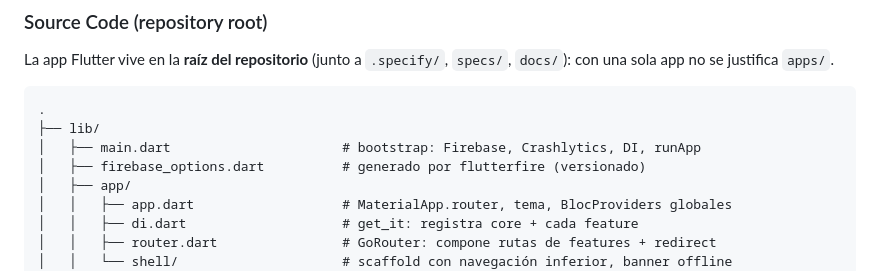
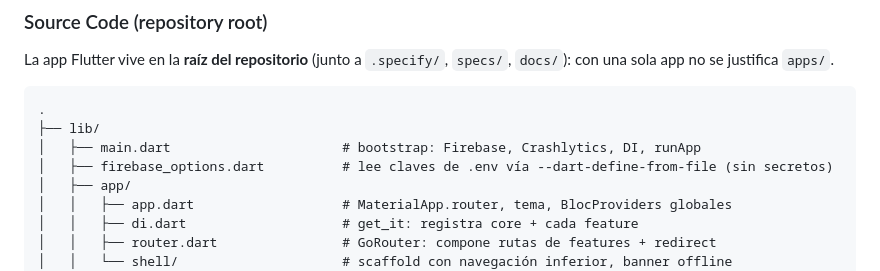
Before and after one commit to alanbarco/banca-movil, a Markdown page: specs/001-digital-banking-mvp/plan.md, the part around the change. Rendered like a GitHub page.

```diff
--- a/specs/001-digital-banking-mvp/plan.md
+++ b/specs/001-digital-banking-mvp/plan.md
@@ -92,7 +92,7 @@ con una sola app no se justifica `apps/`.
 .
 ├── lib/
 │   ├── main.dart                      # bootstrap: Firebase, Crashlytics, DI, runApp
-│   ├── firebase_options.dart          # generado por flutterfire (versionado)
+│   ├── firebase_options.dart          # lee claves de .env vía --dart-define-from-file (sin secretos)
 │   ├── app/
 │   │   ├── app.dart                   # MaterialApp.router, tema, BlocProviders globales
 │   │   ├── di.dart                    # get_it: registra core + cada feature
```
Also changed, not shown: specs/001-digital-banking-mvp/quickstart.md (+13 -5 lines), specs/001-digital-banking-mvp/tasks.md (+9 -9 lines).
